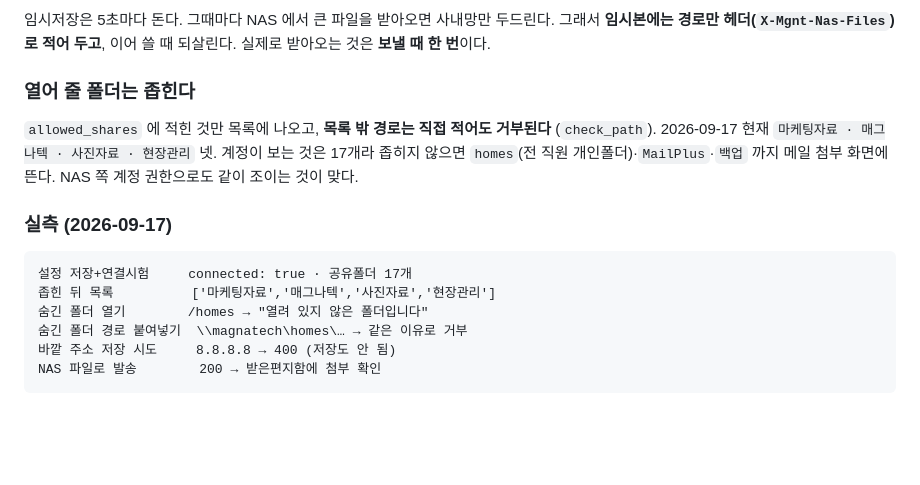
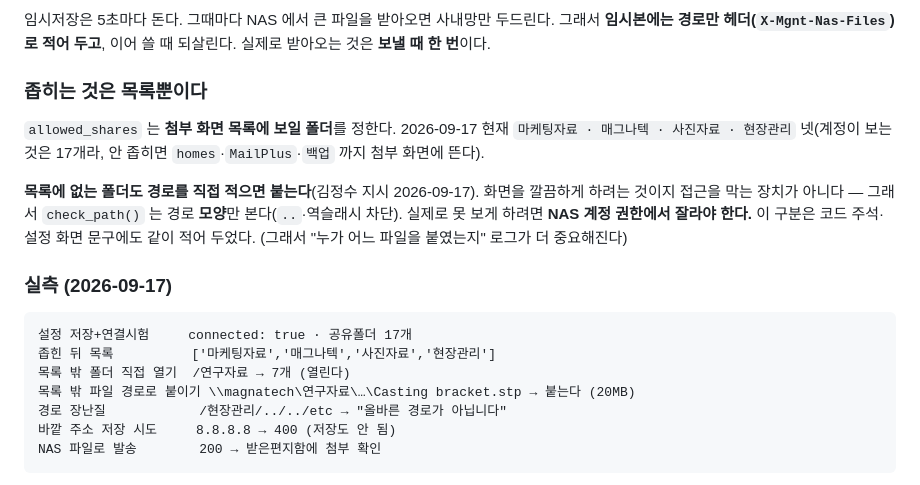
Before and after one commit to kimjs3374/light_sync, a Markdown page: .claude/webmail.md, the part around the change. Rendered like a GitHub page; blank space fills up the shorter version.

Commit message:
docs(mail): 파일서버는 목록만 좁힌다 — 접근 차단은 NAS 권한의 몫
Co-Authored-By: Claude Opus 5 (1M context) <noreply@anthropic.com>

````diff
--- a/.claude/webmail.md
+++ b/.claude/webmail.md
@@ -624,20 +624,26 @@ ERP `/office` 가 쓰는 그것). 원본 그대로 열리니 서식이 안 틀
 그래서 **임시본에는 경로만 헤더(`X-Mgnt-Nas-Files`)로 적어 두고**, 이어 쓸 때 되살린다.
 실제로 받아오는 것은 **보낼 때 한 번**이다.
 
-### 열어 줄 폴더는 좁힌다
+### 좁히는 것은 **목록뿐**이다
 
-`allowed_shares` 에 적힌 것만 목록에 나오고, **목록 밖 경로는 직접 적어도 거부된다**
-(`check_path`). 2026-09-17 현재 `마케팅자료 · 매그나텍 · 사진자료 · 현장관리` 넷.
-계정이 보는 것은 17개라 좁히지 않으면 `homes`(전 직원 개인폴더)·`MailPlus`·`백업` 까지
-메일 첨부 화면에 뜬다. NAS 쪽 계정 권한으로도 같이 조이는 것이 맞다.
+`allowed_shares` 는 **첨부 화면 목록에 보일 폴더**를 정한다. 2026-09-17 현재
+`마케팅자료 · 매그나텍 · 사진자료 · 현장관리` 넷(계정이 보는 것은 17개라, 안 좁히면
+`homes`·`MailPlus`·`백업` 까지 첨부 화면에 뜬다).
+
+**목록에 없는 폴더도 경로를 직접 적으면 붙는다**(김정수 지시 2026-09-17).
+화면을 깔끔하게 하려는 것이지 접근을 막는 장치가 아니다 — 그래서 `check_path()` 는
+경로 **모양**만 본다(`..`·역슬래시 차단). 실제로 못 보게 하려면 **NAS 계정 권한에서
+잘라야 한다.** 이 구분은 코드 주석·설정 화면 문구에도 같이 적어 두었다.
+(그래서 "누가 어느 파일을 붙였는지" 로그가 더 중요해진다)
 
 ### 실측 (2026-09-17)
 
 ```
 설정 저장+연결시험     connected: true · 공유폴더 17개
 좁힌 뒤 목록          ['마케팅자료','매그나텍','사진자료','현장관리']
-숨긴 폴더 열기        /homes → "열려 있지 않은 폴더입니다"
-숨긴 폴더 경로 붙여넣기  \\magnatech\homes\… → 같은 이유로 거부
+목록 밖 폴더 직접 열기  /연구자료 → 7개 (열린다)
+목록 밖 파일 경로로 붙이기 \\magnatech\연구자료\…\Casting bracket.stp → 붙는다 (20MB)
+경로 장난질            /현장관리/../../etc → "올바른 경로가 아닙니다"
 바깥 주소 저장 시도     8.8.8.8 → 400 (저장도 안 됨)
 NAS 파일로 발송        200 → 받은편지함에 첨부 확인
 ```
````
